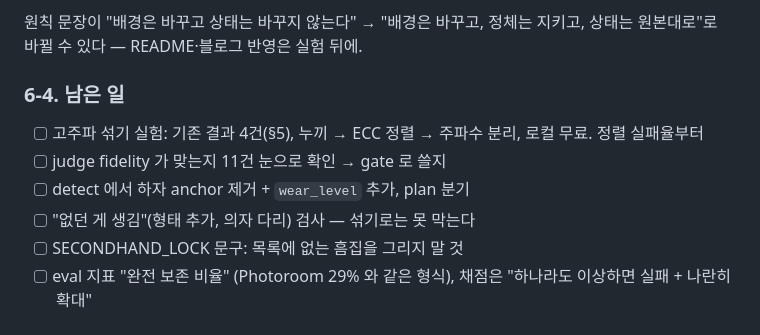
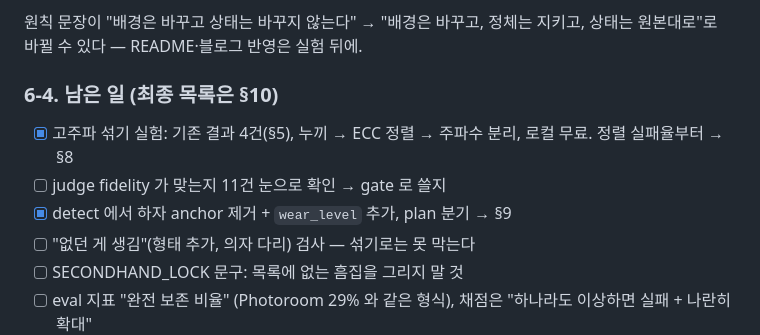
Before and after one commit to cha0620/Carret-App, a Markdown page: study/2026-09-27-prior-art-and-direction.md, the part around one of its changes. Drawn GitHub-style.

```diff
--- a/study/2026-09-27-prior-art-and-direction.md
+++ b/study/2026-09-27-prior-art-and-direction.md
@@ -158,11 +159,11 @@ gate 는 통과했는데 judge fidelity 가 낮은 4건을 원본과 나란히
 
 원칙 문장이 "배경은 바꾸고 상태는 바꾸지 않는다" → "배경은 바꾸고, 정체는 지키고, 상태는 원본대로"로 바뀔 수 있다 — README·블로그 반영은 실험 뒤에.
 
-### 6-4. 남은 일
+### 6-4. 남은 일 (최종 목록은 §10)
 
-- [ ] 고주파 섞기 실험: 기존 결과 4건(§5), 누끼 → ECC 정렬 → 주파수 분리, 로컬 무료. 정렬 실패율부터
+- [x] 고주파 섞기 실험: 기존 결과 4건(§5), 누끼 → ECC 정렬 → 주파수 분리, 로컬 무료. 정렬 실패율부터 → §8
 - [ ] judge fidelity 가 맞는지 11건 눈으로 확인 → gate 로 쓸지
-- [ ] detect 에서 하자 anchor 제거 + `wear_level` 추가, plan 분기
+- [x] detect 에서 하자 anchor 제거 + `wear_level` 추가, plan 분기 → §9
 - [ ] "없던 게 생김"(형태 추가, 의자 다리) 검사 — 섞기로는 못 막는다
 - [ ] SECONDHAND_LOCK 문구: 목록에 없는 흠집을 그리지 말 것
 - [ ] eval 지표 "완전 보존 비율" (Photoroom 29% 와 같은 형식), 채점은 "하나라도 이상하면 실패 + 나란히 확대"
```
Also changed, not shown: other parts of study/2026-09-27-prior-art-and-direction.md (+45 -0 lines).
